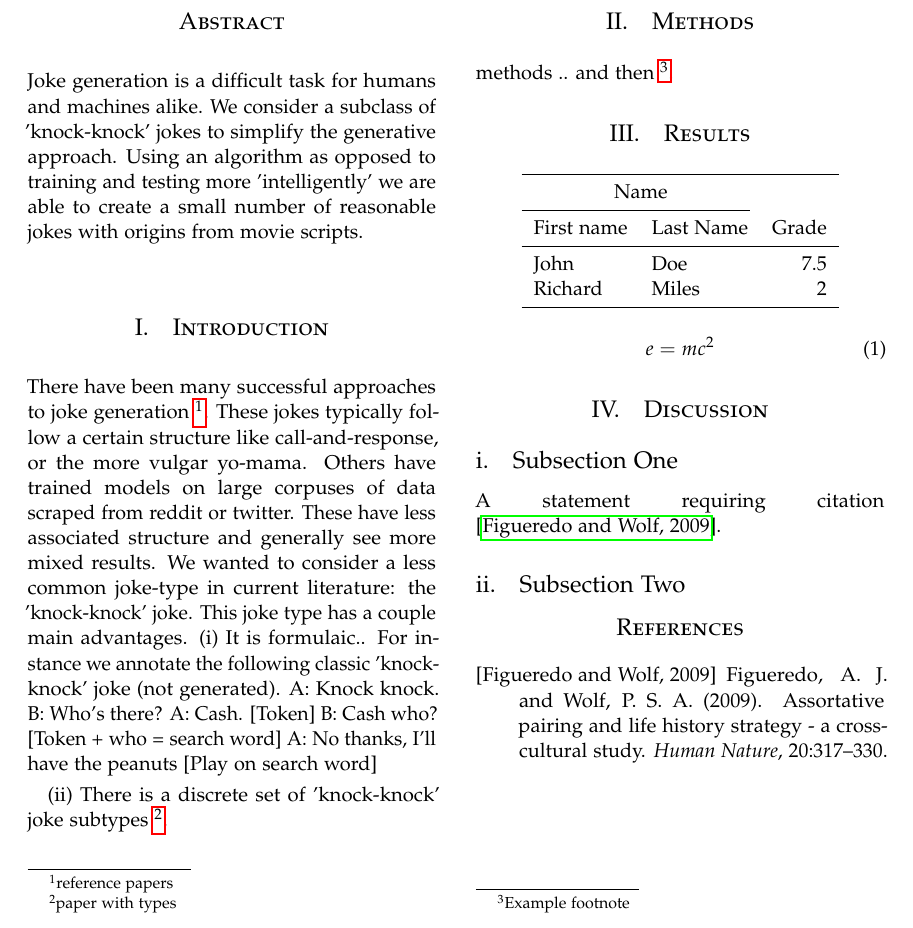
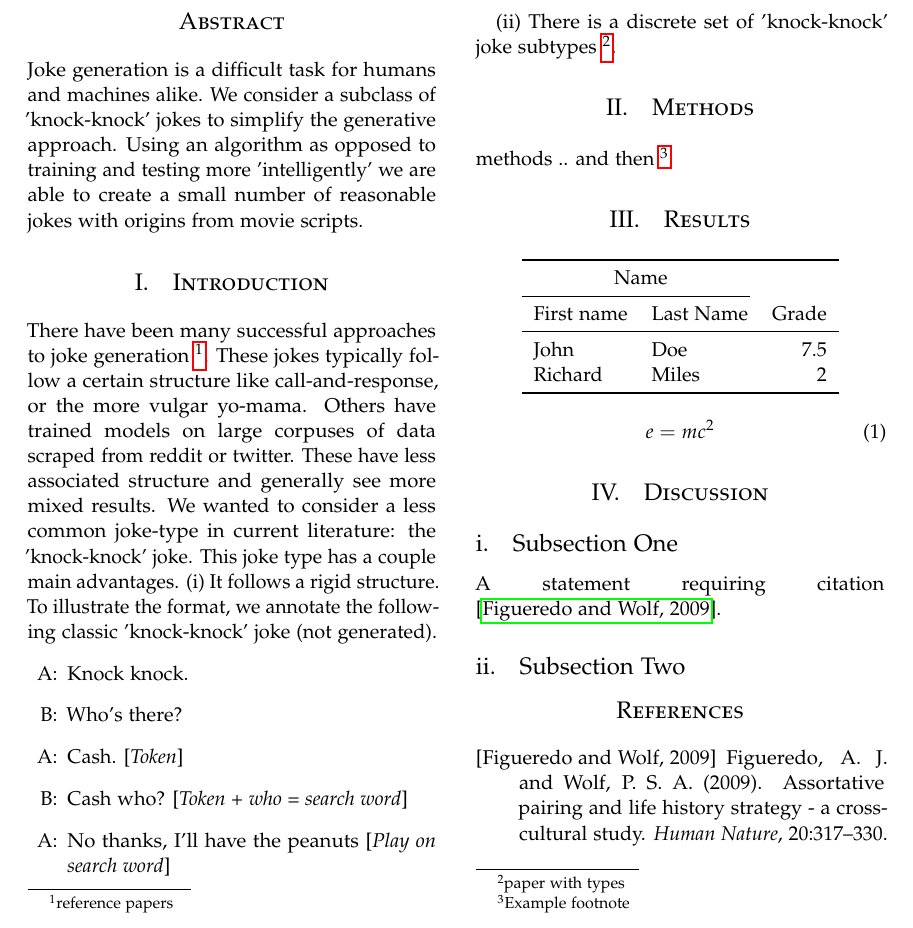
Before and after one commit to fordc5/knock-knock-generator, a LaTeX document (tex/draft.tex): part of the page, cut so that both start at the same text. Compiled offline with pdfLaTeX.

Commit message:
knock knock example

```diff
--- a/tex/draft.tex
+++ b/tex/draft.tex
@@ -70,13 +70,16 @@ There have been many successful approaches to joke generation \footnote{referenc
 These jokes typically follow a certain structure like call-and-response, or the more vulgar yo-mama.
 Others have trained models on large corpuses of data scraped from reddit or twitter. These have less associated structure and generally see more mixed results.
 We wanted to consider a less common joke-type in current literature: the 'knock-knock' joke. This joke type has a couple main advantages.
-(i) It is formulaic..
-For instance we annotate the following classic 'knock-knock' joke (not generated).
-A: Knock knock.
-B: Who's there?
-A: Cash. [Token]
-B: Cash who? [Token + who = search word]
-A: No thanks, I'll have the peanuts [Play on search word]
+(i) It follows a rigid structure. To illustrate the format, we annotate the following classic 'knock-knock' joke (not generated).
+\begin{center}
+\begin{enumerate}
+\item[A:] Knock knock.
+\item[B:] Who's there?
+\item[A:] Cash. [\emph{Token}]
+\item[B:] Cash who? [\emph{Token + who = search word}]
+\item[A:] No thanks, I'll have the peanuts [\emph{Play on search word}]
+\end{enumerate}
+\end{center}
 
 (ii) There is a discrete set of 'knock-knock' joke subtypes \footnote{paper with types}.
 
```
Also changed, not shown: tex/draft.pdf.
